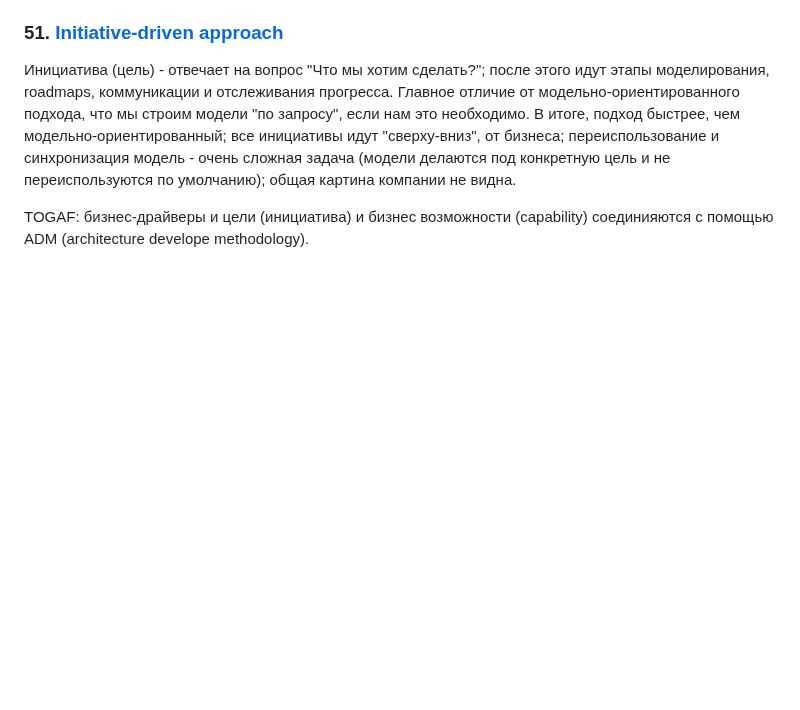
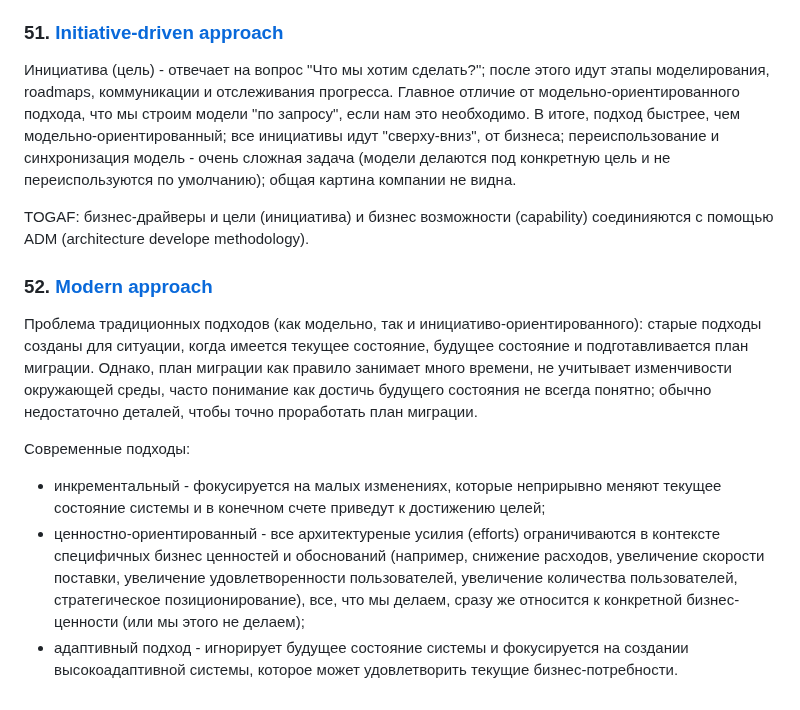
Before and after one commit to kuznetsovvj/education, a Markdown page: Software Architecture Monday.md, the part around the change. GitHub-like rendering; blank space fills up the shorter version.

Commit message:
arch monday

```diff
--- a/Software Architecture Monday.md
+++ b/Software Architecture Monday.md
@@ -385,3 +385,13 @@ Component Coupling (связность компонентов) означает
 Инициатива (цель) - отвечает на вопрос "Что мы хотим сделать?"; после этого идут этапы моделирования, roadmaps, коммуникации и отслеживания прогресса. Главное отличие от модельно-ориентированного подхода, что мы строим модели "по запросу", если нам это необходимо. В итоге, подход быстрее, чем модельно-ориентированный; все инициативы идут "сверху-вниз", от бизнеса; переиспользование и синхронизация модель - очень сложная задача (модели делаются под конкретную цель и не переиспользуются по умолчанию); общая картина компании не видна.
 
 TOGAF: бизнес-драйверы и цели (инициатива) и бизнес возможности (capability) соединияются с помощью ADM (architecture develope methodology).
+
+### 52\. [**Modern approach**](https://www.youtube.com/watch?v=vzrRzqETQKY)
+
+Проблема традиционных подходов (как модельно, так и инициативо-ориентированного): старые подходы созданы для ситуации, когда имеется текущее состояние, будущее состояние и подготавливается план миграции. Однако, план миграции как правило занимает много времени, не учитывает изменчивости окружающей среды, часто понимание как достичь будущего состояния не всегда понятно; обычно недостаточно деталей, чтобы точно проработать план миграции.
+
+Современные подходы:
+
+- инкрементальный - фокусируется на малых изменениях, которые неприрывно меняют текущее состояние системы и в конечном счете приведут к достижению целей;
+- ценностно-ориентированный - все архитектуреные усилия (efforts) ограничиваются в контексте специфичных бизнес ценностей и обоснований (например, снижение расходов, увеличение скорости поставки, увеличение удовлетворенности пользователей, увеличение количества пользователей, стратегическое позиционирование), все, что мы делаем, сразу же относится к конкретной бизнес-ценности (или мы этого не делаем);
+- адаптивный подход - игнорирует будущее состояние системы и фокусируется на создании высокоадаптивной системы, которое может удовлетворить текущие бизнес-потребности.
```
Also changed, not shown: upgrade_plan.md (+3 -2 lines).
